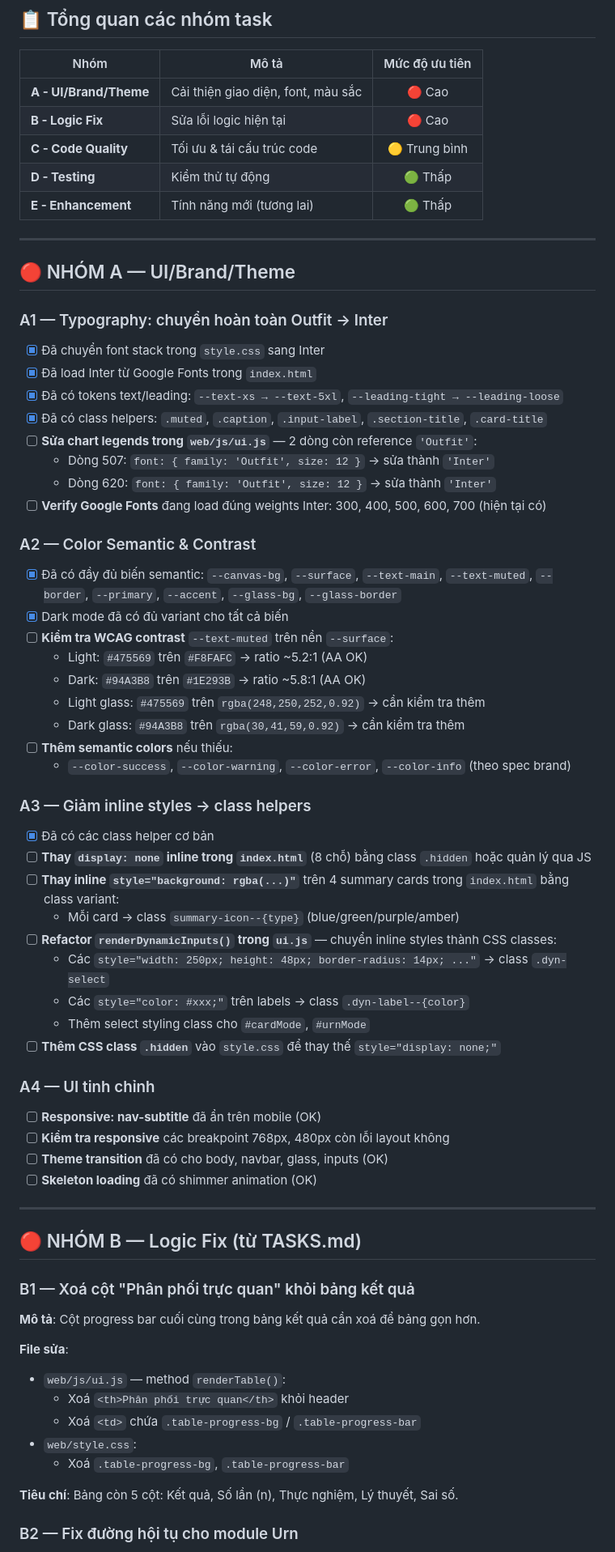
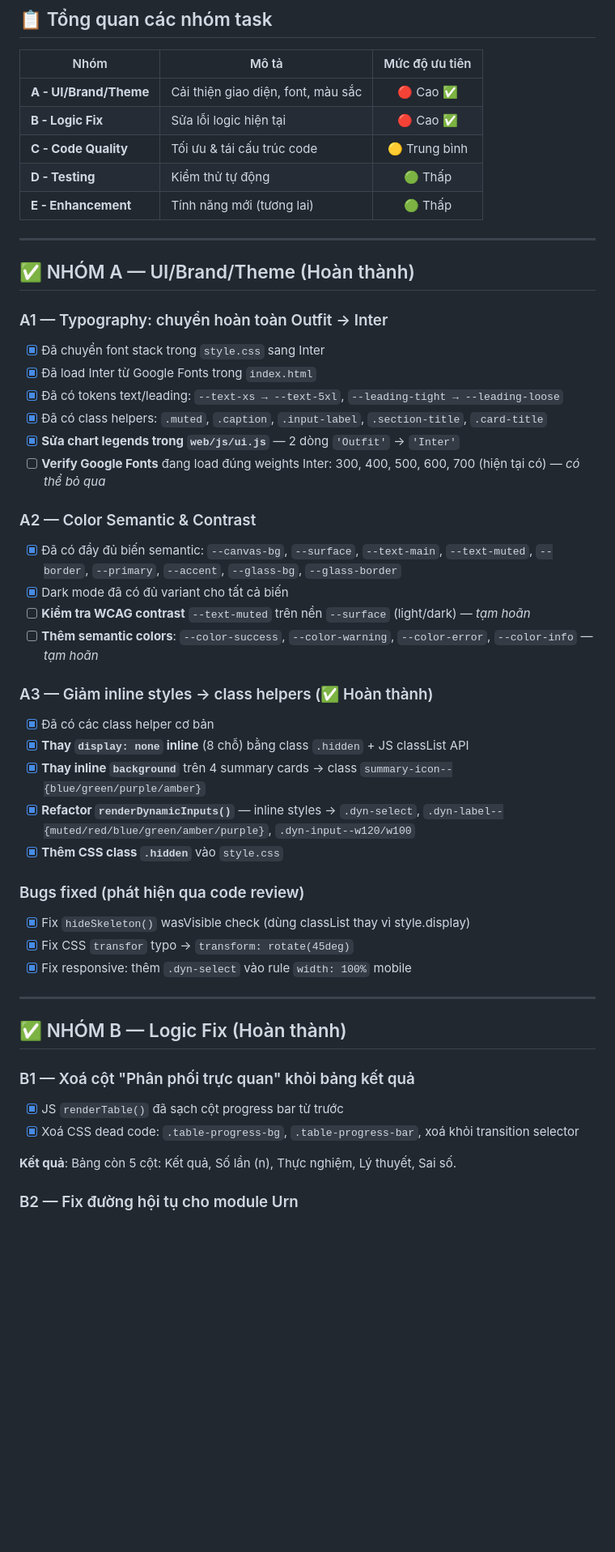
Before and after one commit to ryantr-statinops/Grap4Prob, a Markdown page: TODO.md, the part around one of its changes. Shown at 81% size. Drawn GitHub-style; blank space fills up the shorter version.

Commit message:
docs: update TODO.md with completed tasks and current progress

```diff
--- a/TODO.md
+++ b/TODO.md
@@ -12,15 +12,15 @@
 
 | Nhóm | Mô tả | Mức độ ưu tiên |
 |------|-------|:--------------:|
-| **A - UI/Brand/Theme** | Cải thiện giao diện, font, màu sắc | 🔴 Cao |
-| **B - Logic Fix** | Sửa lỗi logic hiện tại | 🔴 Cao |
+| **A - UI/Brand/Theme** | Cải thiện giao diện, font, màu sắc | 🔴 Cao ✅ |
+| **B - Logic Fix** | Sửa lỗi logic hiện tại | 🔴 Cao ✅ |
 | **C - Code Quality** | Tối ưu & tái cấu trúc code | 🟡 Trung bình |
 | **D - Testing** | Kiểm thử tự động | 🟢 Thấp |
 | **E - Enhancement** | Tính năng mới (tương lai) | 🟢 Thấp |
 
 ---
 
-## 🔴 NHÓM A — UI/Brand/Theme
+## ✅ NHÓM A — UI/Brand/Theme (Hoàn thành)
 
 ### A1 — Typography: chuyển hoàn toàn Outfit → Inter
 
@@ -28,58 +28,40 @@
 - [x] Đã load Inter từ Google Fonts trong `index.html`
 - [x] Đã có tokens text/leading: `--text-xs → --text-5xl`, `--leading-tight → --leading-loose`
 - [x] Đã có class helpers: `.muted`, `.caption`, `.input-label`, `.section-title`, `.card-title`
-- [ ] **Sửa chart legends trong `web/js/ui.js`** — 2 dòng còn reference `'Outfit'`:
-  - Dòng 507: `font: { family: 'Outfit', size: 12 }` → sửa thành `'Inter'`
-  - Dòng 620: `font: { family: 'Outfit', size: 12 }` → sửa thành `'Inter'`
-- [ ] **Verify Google Fonts** đang load đúng weights Inter: 300, 400, 500, 600, 700 (hiện tại có)
+- [x] **Sửa chart legends trong `web/js/ui.js`** — 2 dòng `'Outfit'` → `'Inter'`
+- [ ] **Verify Google Fonts** đang load đúng weights Inter: 300, 400, 500, 600, 700 (hiện tại có) — *có thể bỏ qua*
 
 ### A2 — Color Semantic & Contrast
 
 - [x] Đã có đầy đủ biến semantic: `--canvas-bg`, `--surface`, `--text-main`, `--text-muted`, `--border`, `--primary`, `--accent`, `--glass-bg`, `--glass-border`
 - [x] Dark mode đã có đủ variant cho tất cả biến
-- [ ] **Kiểm tra WCAG contrast** `--text-muted` trên nền `--surface`:
-  - Light: `#475569` trên `#F8FAFC` → ratio ~5.2:1 (AA OK)
-  - Dark: `#94A3B8` trên `#1E293B` → ratio ~5.8:1 (AA OK)
-  - Light glass: `#475569` trên `rgba(248,250,252,0.92)` → cần kiểm tra thêm
-  - Dark glass: `#94A3B8` trên `rgba(30,41,59,0.92)` → cần kiểm tra thêm
-- [ ] **Thêm semantic colors** nếu thiếu:
-  - `--color-success`, `--color-warning`, `--color-error`, `--color-info` (theo spec brand)
+- [ ] **Kiểm tra WCAG contrast** `--text-muted` trên nền `--surface` (light/dark) — *tạm hoãn*
+- [ ] **Thêm semantic colors**: `--color-success`, `--color-warning`, `--color-error`, `--color-info` — *tạm hoãn*
 
-### A3 — Giảm inline styles → class helpers
+### A3 — Giảm inline styles → class helpers (✅ Hoàn thành)
 
 - [x] Đã có các class helper cơ bản
-- [ ] **Thay `display: none` inline trong `index.html`** (8 chỗ) bằng class `.hidden` hoặc quản lý qua JS
-- [ ] **Thay inline `style="background: rgba(...)"`** trên 4 summary cards trong `index.html` bằng class variant:
-  - Mỗi card → class `summary-icon--{type}` (blue/green/purple/amber)
-- [ ] **Refactor `renderDynamicInputs()` trong `ui.js`** — chuyển inline styles thành CSS classes:
-  - Các `style="width: 250px; height: 48px; border-radius: 14px; ..."` → class `.dyn-select`
-  - Các `style="color: #xxx;"` trên labels → class `.dyn-label--{color}`
-  - Thêm select styling class cho `#cardMode`, `#urnMode`
-- [ ] **Thêm CSS class `.hidden`** vào `style.css` để thay thế `style="display: none;"`
+- [x] **Thay `display: none` inline** (8 chỗ) bằng class `.hidden` + JS classList API
+- [x] **Thay inline `background`** trên 4 summary cards → class `summary-icon--{blue/green/purple/amber}`
+- [x] **Refactor `renderDynamicInputs()`** — inline styles → `.dyn-select`, `.dyn-label--{muted/red/blue/green/amber/purple}`, `.dyn-input--w120/w100`
+- [x] **Thêm CSS class `.hidden`** vào `style.css`
 
-### A4 — UI tinh chỉnh
+### Bugs fixed (phát hiện qua code review)
 
-- [ ] **Responsive: nav-subtitle** đã ẩn trên mobile (OK)
-- [ ] **Kiểm tra responsive** các breakpoint 768px, 480px còn lỗi layout không
-- [ ] **Theme transition** đã có cho body, navbar, glass, inputs (OK)
-- [ ] **Skeleton loading** đã có shimmer animation (OK)
+- [x] Fix `hideSkeleton()` wasVisible check (dùng classList thay vì style.display)
+- [x] Fix CSS `transfor` typo → `transform: rotate(45deg)`
+- [x] Fix responsive: thêm `.dyn-select` vào rule `width: 100%` mobile
 
 ---
 
-## 🔴 NHÓM B — Logic Fix (từ TASKS.md)
+## ✅ NHÓM B — Logic Fix (Hoàn thành)
 
 ### B1 — Xoá cột "Phân phối trực quan" khỏi bảng kết quả
 
-**Mô tả**: Cột progress bar cuối cùng trong bảng kết quả cần xoá để bảng gọn hơn.
+- [x] JS `renderTable()` đã sạch cột progress bar từ trước
+- [x] Xoá CSS dead code: `.table-progress-bg`, `.table-progress-bar`, xoá khỏi transition selector
 
-**File sửa**:
-- `web/js/ui.js` — method `renderTable()`:
-  - Xoá `<th>Phân phối trực quan</th>` khỏi header
-  - Xoá `<td>` chứa `.table-progress-bg` / `.table-progress-bar`
-- `web/style.css`:
-  - Xoá `.table-progress-bg`, `.table-progress-bar`
-
-**Tiêu chí**: Bảng còn 5 cột: Kết quả, Số lần (n), Thực nghiệm, Lý thuyết, Sai số.
+**Kết quả**: Bảng còn 5 cột: Kết quả, Số lần (n), Thực nghiệm, Lý thuyết, Sai số.
 
 ### B2 — Fix đường hội tụ cho module Urn
 
```
Also changed, not shown: other parts of TODO.md (+30 -38 lines).
